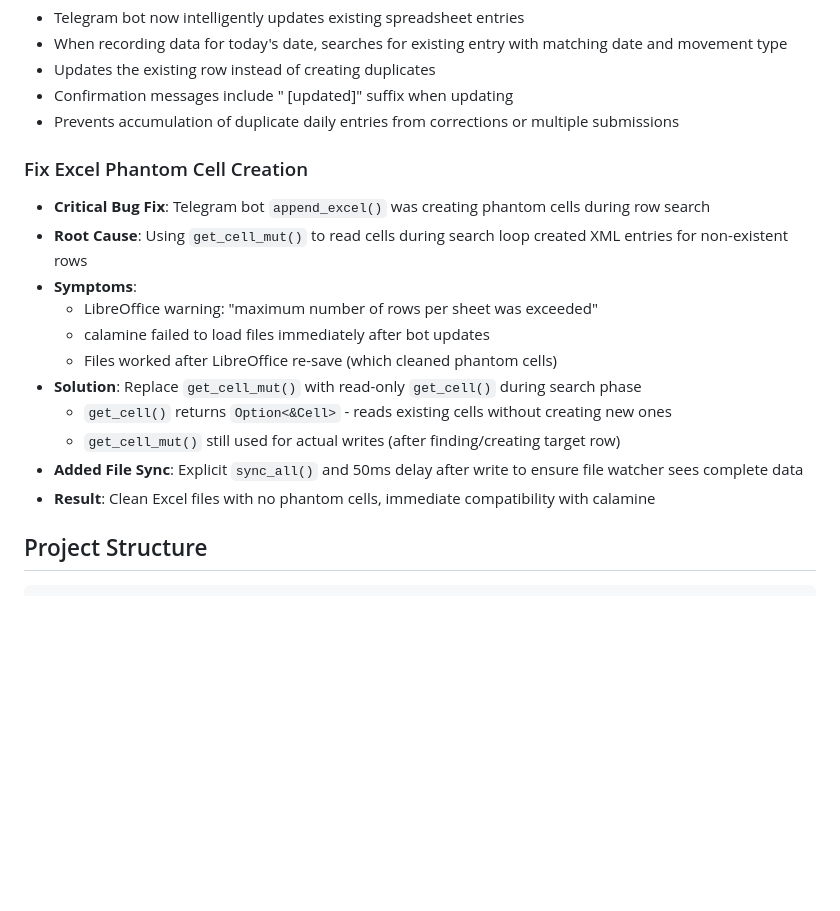
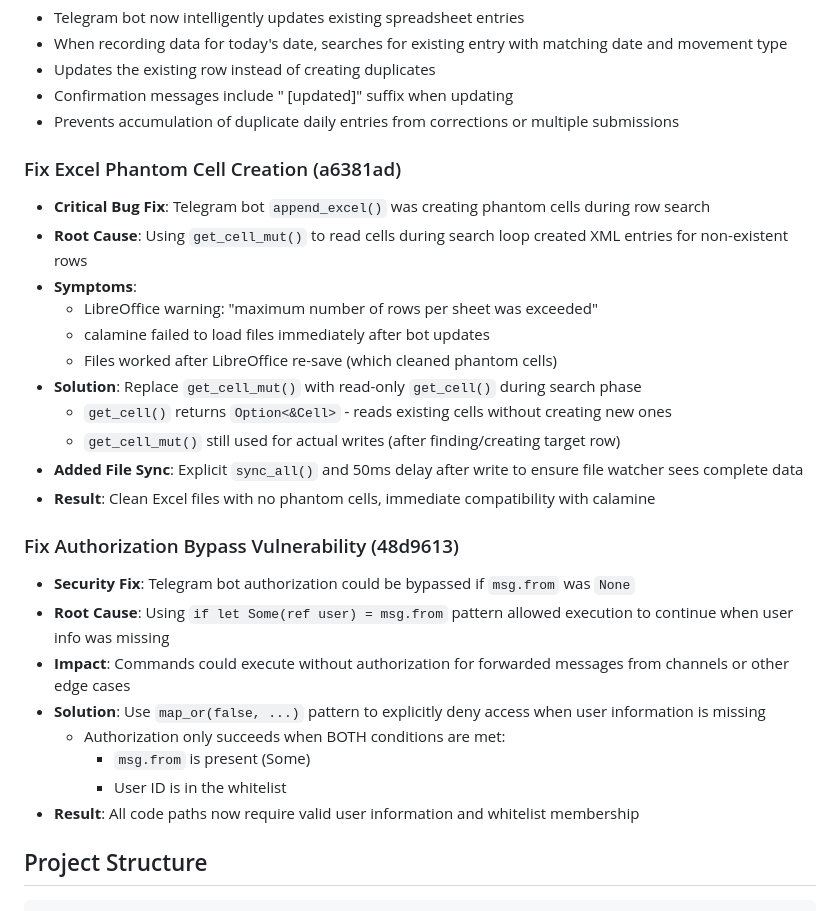
Before and after one commit to locutus3009/sportmodel, a Markdown page: CLAUDE.md, the part around the change. Drawn GitHub-style; blank space fills up the shorter version.

Commit message:
Document authorization bypass fix in CLAUDE.md
Added details of the security fix to the Recent Changes section,
explaining the vulnerability, its impact, and the solution.

🤖 Generated with [Claude Code](https://claude.com/claude-code)

Co-Authored-By: Claude Sonnet 4.5 <noreply@anthropic.com>

```diff
--- a/CLAUDE.md
+++ b/CLAUDE.md
@@ -26,7 +26,7 @@ This project is licensed under the GNU General Public License v3.0 (GPLv3). See
 - Confirmation messages include " [updated]" suffix when updating
 - Prevents accumulation of duplicate daily entries from corrections or multiple submissions
 
-### Fix Excel Phantom Cell Creation
+### Fix Excel Phantom Cell Creation (a6381ad)
 - **Critical Bug Fix**: Telegram bot `append_excel()` was creating phantom cells during row search
 - **Root Cause**: Using `get_cell_mut()` to read cells during search loop created XML entries for non-existent rows
 - **Symptoms**:
@@ -38,6 +38,16 @@ This project is licensed under the GNU General Public License v3.0 (GPLv3). See
   - `get_cell_mut()` still used for actual writes (after finding/creating target row)
 - **Added File Sync**: Explicit `sync_all()` and 50ms delay after write to ensure file watcher sees complete data
 - **Result**: Clean Excel files with no phantom cells, immediate compatibility with calamine
+
+### Fix Authorization Bypass Vulnerability (48d9613)
+- **Security Fix**: Telegram bot authorization could be bypassed if `msg.from` was `None`
+- **Root Cause**: Using `if let Some(ref user) = msg.from` pattern allowed execution to continue when user info was missing
+- **Impact**: Commands could execute without authorization for forwarded messages from channels or other edge cases
+- **Solution**: Use `map_or(false, ...)` pattern to explicitly deny access when user information is missing
+  - Authorization only succeeds when BOTH conditions are met:
+    - `msg.from` is present (Some)
+    - User ID is in the whitelist
+- **Result**: All code paths now require valid user information and whitelist membership
 
 ## Project Structure
 
```
